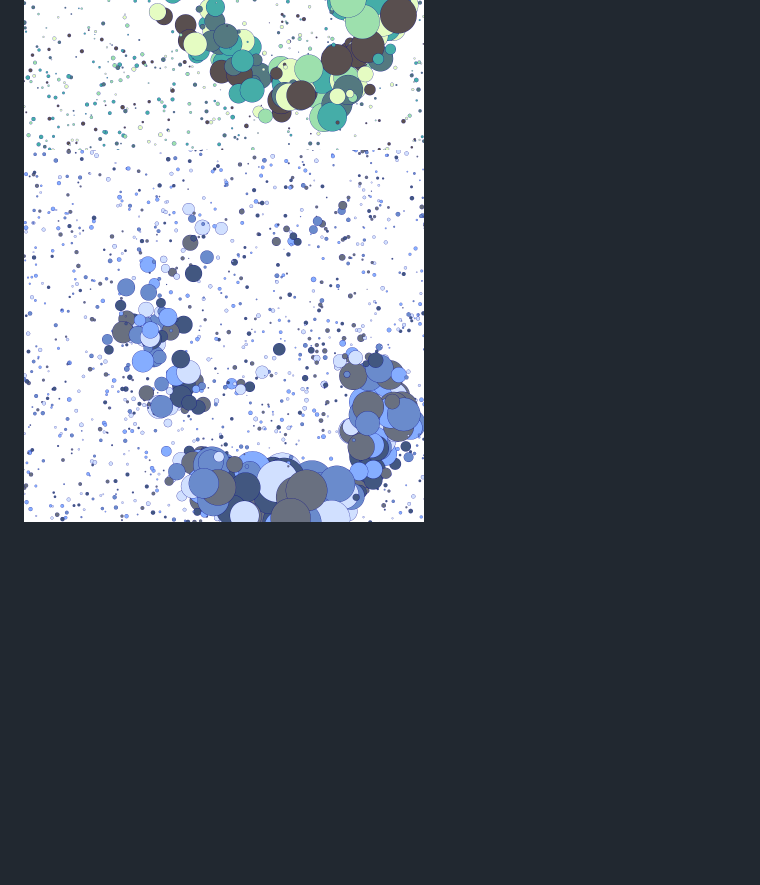
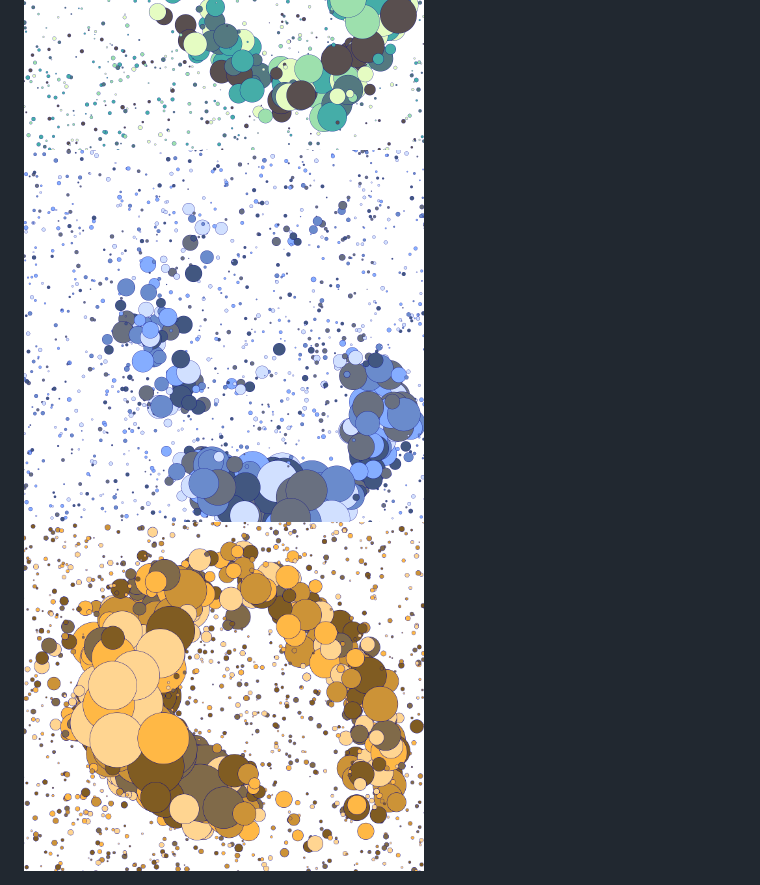
Before and after one commit to FiPie/canvasFloatingCircles, a Markdown page: README.md, the part around the change printed below. Rendered like a GitHub page; pictures changed too: images/04.png (added); blank space fills up the shorter version.

Commit message:
photos size fix

```diff
--- a/README.md
+++ b/README.md
@@ -12,3 +12,4 @@ You can preview this project [here](https://fipie.github.io/canvasFloatingCircle
 <img src="./images/02.png" width="400" height="400"><br>
-<img src="./images/03.png" width="400" height="400"><br>
+<img src="./images/03.png" width="400" height="400">
+<img src="./images/04.png" width="400" height="400"><br>
 <div>
```
Also changed, not shown: other parts of README.md (+1 -1 lines).
